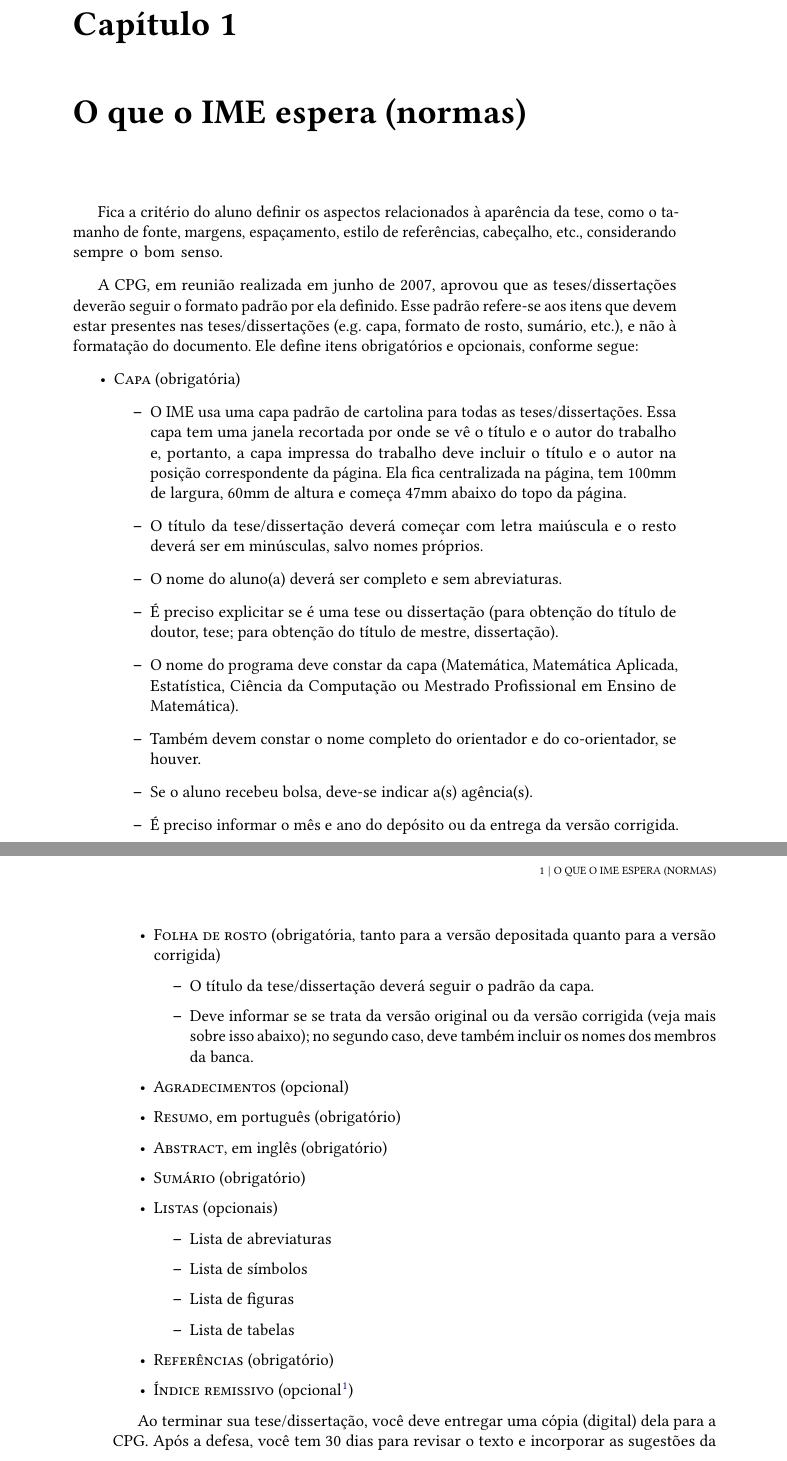
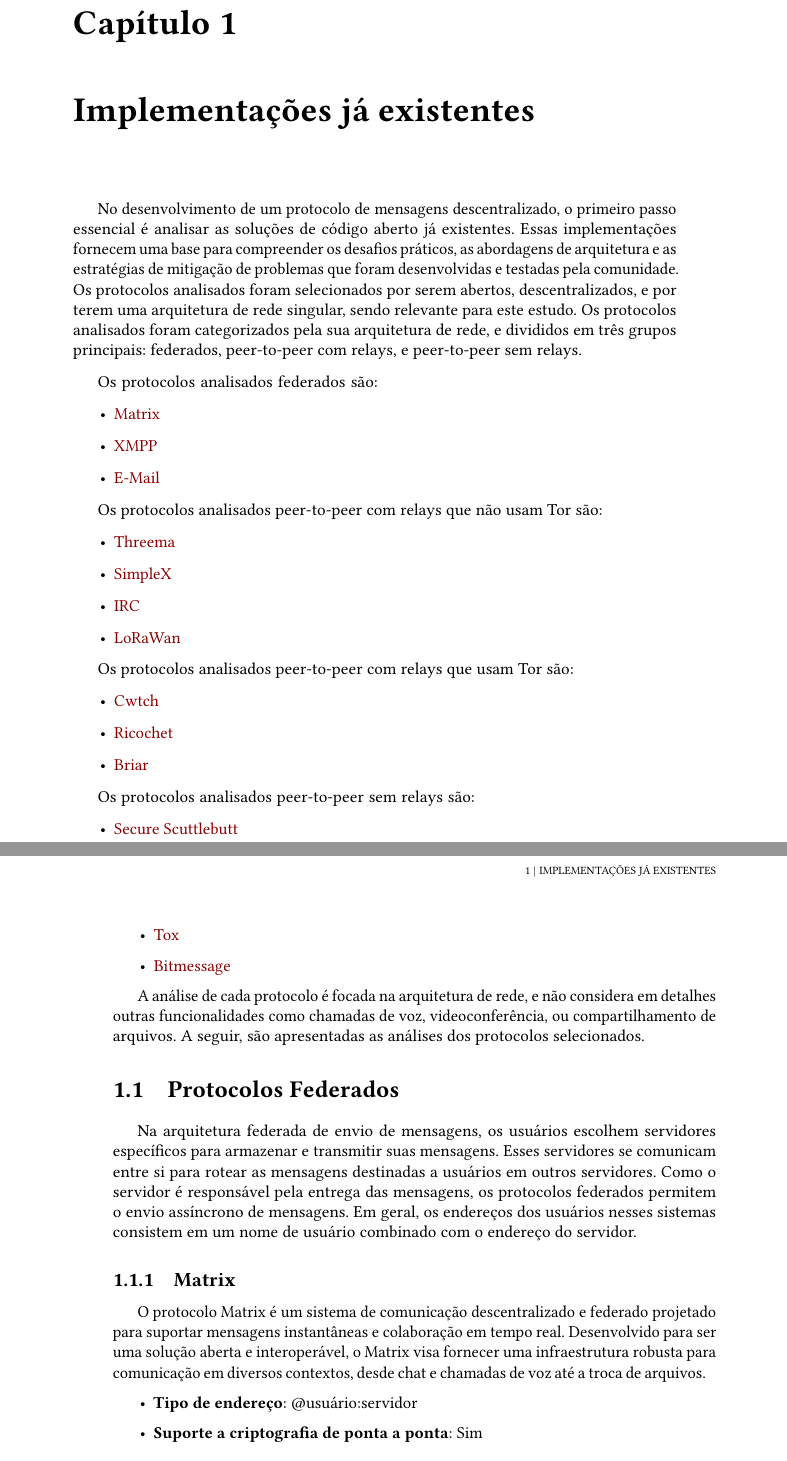
Before and after one commit to LeRenner/mac0499-dissertation, a LaTeX thesis (src/tese.tex, which reads src/conteudo/01-exemplo-normas-ime.tex): two parts of pages 15 and 16 of 49, joined at a grey line, cut at the place of the change. Compiled offline with pdfLaTeX.

Commit message:
Adicionar progresso do TCC
Signed-off-by: J. Renner <j@lerenner.dev>

```diff
--- a/src/conteudo/01-exemplo-normas-ime.tex
+++ b/src/conteudo/01-exemplo-normas-ime.tex
@@ -2,91 +2,68 @@
 %("dica" para o editor de texto: este arquivo é parte de um documento maior)
 % para saber mais: https://tex.stackexchange.com/q/78101
 
-\chapter{O que o IME espera (normas)}
+\chapter{Implementações já existentes}
 
-Fica a critério do aluno definir os aspectos relacionados à aparência da
-tese, como o tamanho de fonte, margens, espaçamento, estilo de referências,
-cabeçalho, etc., considerando sempre o bom senso.
+No desenvolvimento de um protocolo de mensagens descentralizado, o primeiro passo essencial é analisar as soluções de código aberto já existentes. Essas implementações fornecem uma base para compreender os desafios práticos, as abordagens de arquitetura e as estratégias de mitigação de problemas que foram desenvolvidas e testadas pela comunidade. Os protocolos analisados foram selecionados por serem abertos, descentralizados, e por terem uma arquitetura de rede singular, sendo relevante para este estudo. Os protocolos analisados foram categorizados pela sua arquitetura de rede, e divididos em três grupos principais: federados, peer-to-peer com relays, e peer-to-peer sem relays.
 
-A CPG, em reunião realizada em junho de 2007, aprovou que as
-teses/dissertações deverão seguir o formato padrão por ela definido.
-Esse padrão refere-se aos itens que devem estar presentes nas teses/dissertações
-(e.g. capa, formato de rosto, sumário, etc.), e não à formatação do documento.
-Ele define itens obrigatórios e opcionais, conforme segue:\index{Formatação}
-\index{Tese/Dissertação!itens obrigatórios}
-\index{Tese/Dissertação!itens opcionais}
+Os protocolos analisados federados são:
+\begin{itemize}
+  \item \href{https://matrix.org/}{Matrix}
+  \item \href{https://xmpp.org/}{XMPP}
+  \item \href{https://en.wikipedia.org/wiki/Email}{E-Mail}
+\end{itemize}
+
+Os protocolos analisados peer-to-peer com relays que não usam Tor são:
+\begin{itemize}
+  \item \href{https://threema.ch/}{Threema}
+  \item \href{https://simplex.chat/}{SimpleX}
+  \item \href{https://www.irc.org/}{IRC}
+  \item \href{https://lora-alliance.org/}{LoRaWan}
+\end{itemize}
+
+Os protocolos analisados peer-to-peer com relays que usam Tor são:
+\begin{itemize}
+  \item \href{https://cwtch.im/}{Cwtch}
+  \item \href{https://ricochet.im/}{Ricochet}
+  \item \href{https://briarproject.org/}{Briar}
+\end{itemize}
+
+Os protocolos analisados peer-to-peer sem relays são:
+\begin{itemize}
+  \item \href{https://scuttlebutt.nz/}{Secure Scuttlebutt}
+  \item \href{https://tox.chat/}{Tox}
+  \item \href{https://bitmessage.org/}{Bitmessage}
+\end{itemize}
+
+A análise de cada protocolo é focada na arquitetura de rede, e não considera em detalhes outras funcionalidades como chamadas de voz, videoconferência, ou compartilhamento de arquivos. A seguir, são apresentadas as análises dos protocolos selecionados.
+
+\section{Protocolos Federados}
+
+Na arquitetura federada de envio de mensagens, os usuários escolhem servidores específicos para armazenar e transmitir suas mensagens. Esses servidores se comunicam entre si para rotear as mensagens destinadas a usuários em outros servidores. Como o servidor é responsável pela entrega das mensagens, os protocolos federados permitem o envio assíncrono de mensagens. Em geral, os endereços dos usuários nesses sistemas consistem em um nome de usuário combinado com o endereço do servidor.
+
+\subsection{Matrix}
+
+O protocolo Matrix é um sistema de comunicação descentralizado e federado projetado para suportar mensagens instantâneas e colaboração em tempo real. Desenvolvido para ser uma solução aberta e interoperável, o Matrix visa fornecer uma infraestrutura robusta para comunicação em diversos contextos, desde chat e chamadas de voz até a troca de arquivos.
 
 \begin{itemize}
-  \item \textsc{Capa} (obrigatória)
-  \begin{itemize}
-    \item O IME usa uma capa padrão de cartolina para todas as
-    teses/dissertações. Essa capa tem uma janela recortada por onde se
-    vê o título e o autor do trabalho e, portanto, a capa impressa do
-    trabalho deve incluir o título e o autor na posição correspondente da
-    página. Ela fica centralizada na página, tem 100mm de largura, 60mm de
-    altura e começa 47mm abaixo do topo da página.
-
-    \item O título da tese/dissertação deverá começar com letra maiúscula
-    e o resto deverá ser em minúsculas, salvo nomes próprios.
-
-    \item O nome do aluno(a) deverá ser completo e sem abreviaturas.
-
-    \item É preciso explicitar se é uma tese ou dissertação (para
-    obtenção do título de doutor, tese; para obtenção do título de
-    mestre, dissertação).
-
-    \item O nome do programa deve constar da capa (Matemática,
-    Matemática Aplicada, Estatística, Ciência da Computação ou
-    Mestrado Profissional em Ensino de Matemática).
-
-    \item Também devem constar o nome completo do orientador e do
-    co-orientador, se houver.
-
-    \item Se o aluno recebeu bolsa, deve-se indicar a(s) agência(s).
-
-    \item É preciso informar o mês e ano do depósito ou da entrega da
-    versão corrigida.
+  \item \textbf{Tipo de endereço}: @usuário:servidor
+  \item \textbf{Suporte a criptografia de ponta a ponta}: Sim
 \end{itemize}
 
-  \pagebreak % Às vezes, o uso da força é inevitável ;-)
+\subsection{XMPP}
 
-  \item \textsc{Folha de rosto} (obrigatória, tanto para a versão
-  depositada quanto para a versão corrigida)
+O protocolo XMPP (Extensible Messaging and Presence Protocol) é um protocolo federado de mensagens instantâneas e presença. Desenvolvido originalmente pela Jabber Inc., o XMPP é um protocolo aberto e extensível que permite a comunicação entre diferentes servidores e clientes.
+
 \begin{itemize}
-    \item O título da tese/dissertação deverá seguir o padrão da capa.
-
-    \item Deve informar se se trata da versão original ou da versão
-    corrigida (veja mais sobre isso abaixo); no segundo caso, deve
-    também incluir os nomes dos membros da banca.
+  \item \textbf{Tipo de endereço}: usuário@servidor
+  \item \textbf{Suporte a criptografia de ponta a ponta}: Sim
 \end{itemize}
 
-  \item \textsc{Agradecimentos} (opcional)
+\subsection{E-Mail}
 
-  \item \textsc{Resumo}, em português (obrigatório)
+O E-Mail é um protocolo de comunicação assíncrona que permite o envio e recebimento de mensagens de texto, anexos e outros arquivos.
 
-  \item \textsc{Abstract}, em inglês (obrigatório)
-
-  \item \textsc{Sumário} (obrigatório)
-
-  \item \textsc{Listas} (opcionais)
 \begin{itemize}
-    \item Lista de abreviaturas
-    \item Lista de símbolos
-    \item Lista de figuras
-    \item Lista de tabelas
+  \item \textbf{Tipo de endereço}: usuário@servidor
+  \item \textbf{Suporte a criptografia de ponta a ponta}: Sim
 \end{itemize}
-
-  \item \textsc{Referências} (obrigatório)
-
-  \item \textsc{Índice remissivo} (opcional\footnote{O índice remissivo
-   pode ser muito útil para a banca; assim, embora seja um item opcional,
-   recomendamos que você o crie.})
-\end{itemize}
-
-\enlargethispage{-1\baselineskip}
-
-Ao terminar sua tese/dissertação, você deve entregar uma cópia (digital) dela
-para a CPG. Após a defesa, você tem 30 dias para revisar o texto e incorporar
-as sugestões da banca. Assim, há duas versões oficiais do documento: a versão
-original e a versão corrigida, o que deve ser indicado na folha de rosto.
-\index{Tese/Dissertação!versões}
```
Also changed, not shown: src/conteudo/00-exemplo-introducao.tex (+3 -3 lines), 2 other files. Lines whose indentation alone changed are shown as unchanged.
